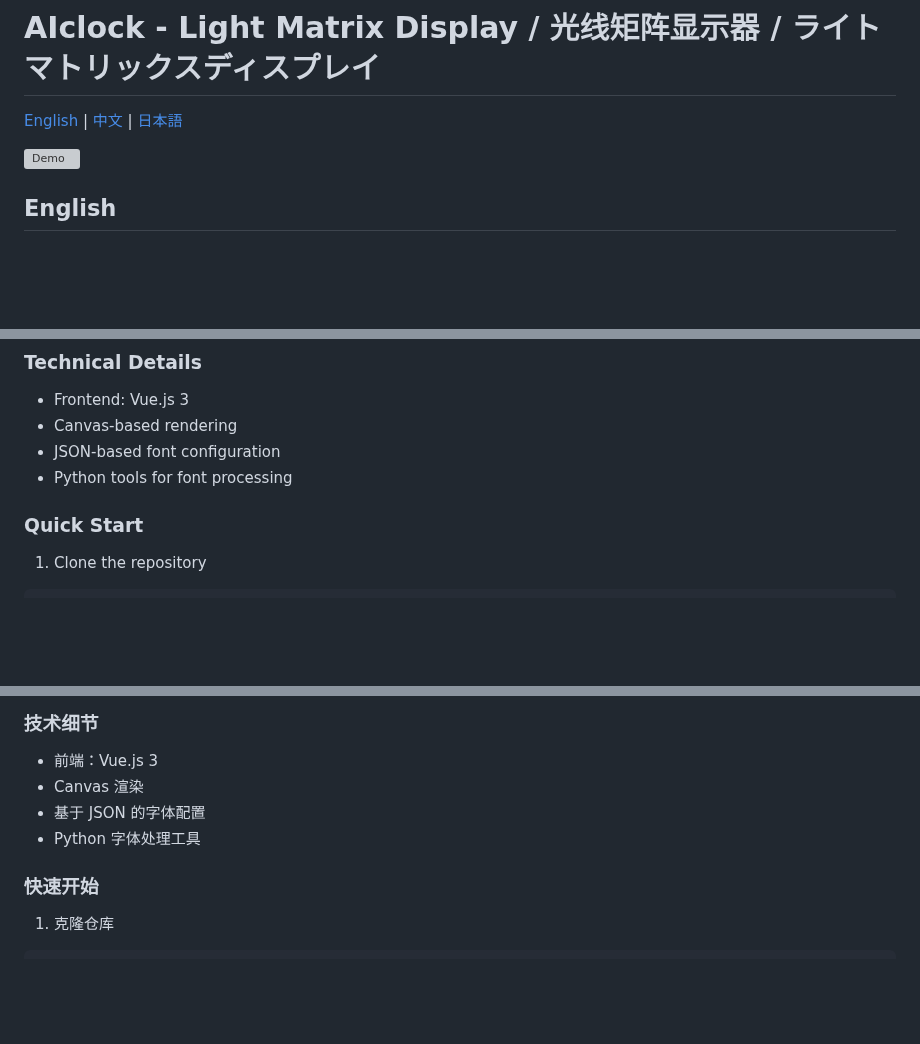
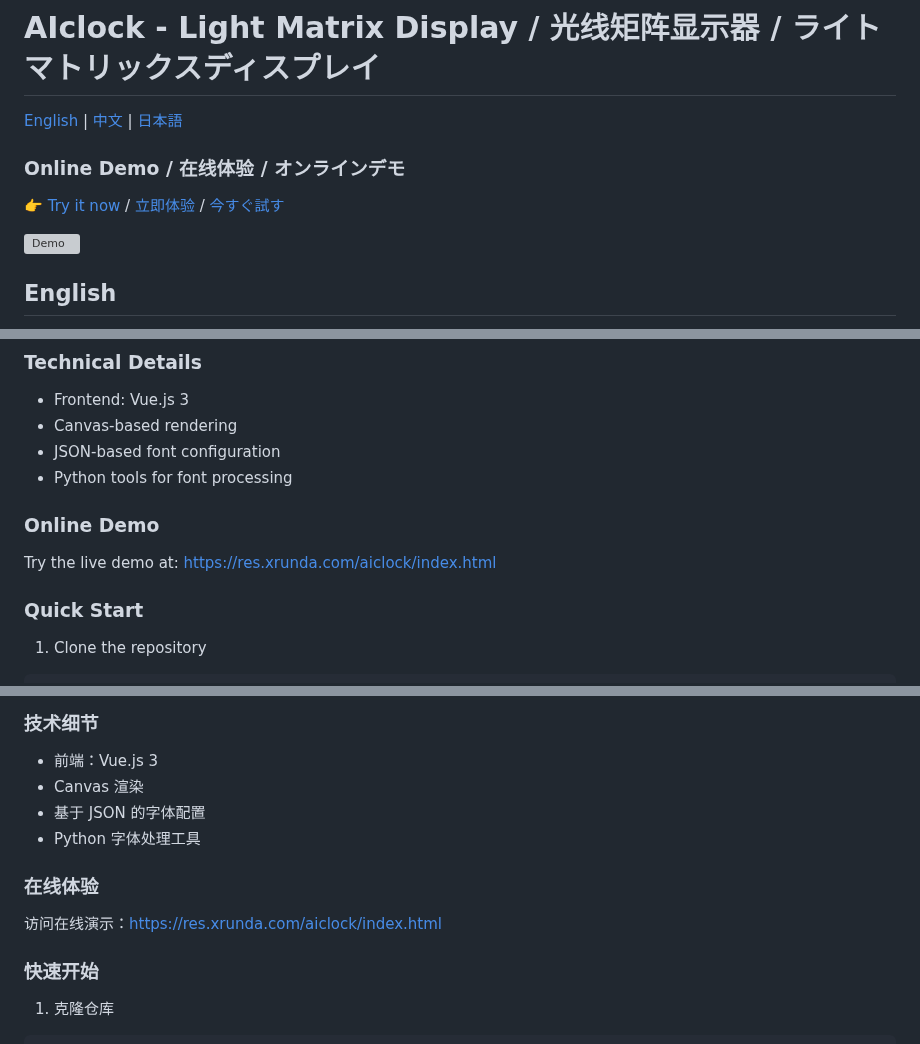
Before and after one commit to xrundaAILab/AiClock, a Markdown page: README.md, 3 parts joined by grey strips. GitHub-like rendering; blank space fills up the shorter version; grey boxes are pictures that could not be loaded.

Commit message:
docs: add online demo link - Add multilingual online demo links - Update documentation with live demo URL

````diff
--- a/README.md
+++ b/README.md
@@ -3,6 +3,9 @@
 # AIclock - Light Matrix Display / 光线矩阵显示器 / ライトマトリックスディスプレイ
 
 [English](#english) | [中文](#中文) | [日本語](#日本語)
+
+### Online Demo / 在线体验 / オンラインデモ
+👉 [Try it now](https://res.xrunda.com/aiclock/index.html) / [立即体验](https://res.xrunda.com/aiclock/index.html) / [今すぐ試す](https://res.xrunda.com/aiclock/index.html)
 
 ![Demo](example/demo.gif)
 
@@ -57,6 +60,9 @@ aiclock/
 - Canvas-based rendering
 - JSON-based font configuration
 - Python tools for font processing
+
+### Online Demo
+Try the live demo at: [https://res.xrunda.com/aiclock/index.html](https://res.xrunda.com/aiclock/index.html)
 
 ### Quick Start
 1. Clone the repository
@@ -132,6 +138,9 @@ aiclock/
 - 基于 JSON 的字体配置
 - Python 字体处理工具
 
+### 在线体验
+访问在线演示：[https://res.xrunda.com/aiclock/index.html](https://res.xrunda.com/aiclock/index.html)
+
 ### 快速开始
 1. 克隆仓库
 ```bash
````
Also changed, not shown: other parts of README.md (+3 -0 lines).
